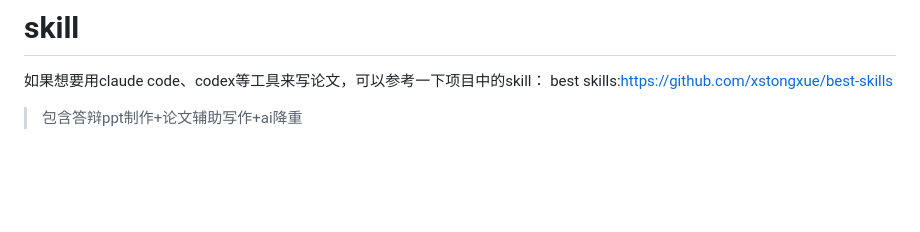
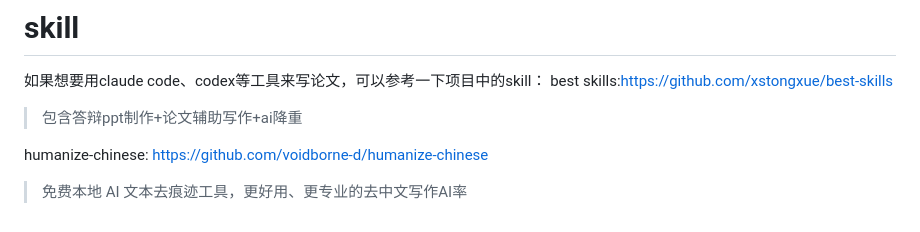
Before and after one commit to mintonight/JXUST-latex, a Markdown page: README.md, the part around the change. GitHub-like rendering; blank space fills up the shorter version.

Commit message:
在readme中添加humanize-chinese

```diff
--- a/README.md
+++ b/README.md
@@ -128,3 +128,7 @@ xelatex -interaction=nonstopmode -halt-on-error thesis_template.tex
 best skills:https://github.com/xstongxue/best-skills
 
 > 包含答辩ppt制作+论文辅助写作+ai降重
+
+humanize-chinese: https://github.com/voidborne-d/humanize-chinese
+
+> 免费本地 AI 文本去痕迹工具，更好用、更专业的去中文写作AI率
```
